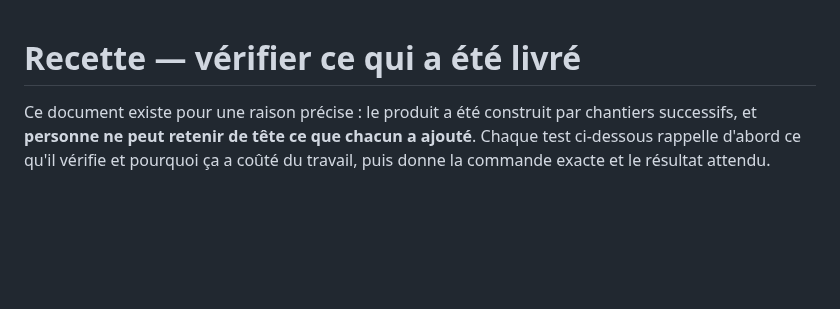
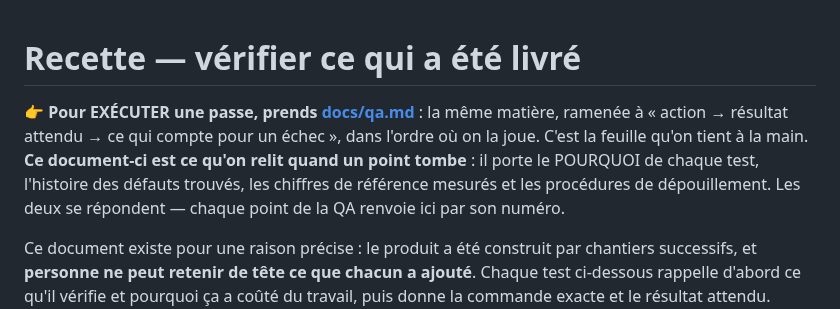
Before and after one commit to medkar/EEG_API_Unicorn, a Markdown page: docs/recette.md, the part around the change. GitHub-like rendering; blank space fills up the shorter version.

```diff
--- a/docs/recette.md
+++ b/docs/recette.md
@@ -1,4 +1,11 @@
 # Recette — vérifier ce qui a été livré
+
+👉 **Pour EXÉCUTER une passe, prends [docs/qa.md](qa.md)** : la même matière, ramenée à
+« action → résultat attendu → ce qui compte pour un échec », dans l'ordre où on la joue. C'est la
+feuille qu'on tient à la main. **Ce document-ci est ce qu'on relit quand un point tombe** : il porte
+le POURQUOI de chaque test, l'histoire des défauts trouvés, les chiffres de référence mesurés et les
+procédures de dépouillement. Les deux se répondent — chaque point de la QA renvoie ici par son
+numéro.
 
 Ce document existe pour une raison précise : le produit a été construit par chantiers successifs, et
 **personne ne peut retenir de tête ce que chacun a ajouté**. Chaque test ci-dessous rappelle d'abord
```
Also changed, not shown: CLAUDE.md (+4 -1 lines), docs/qa.md (added, +531 -0 lines).
